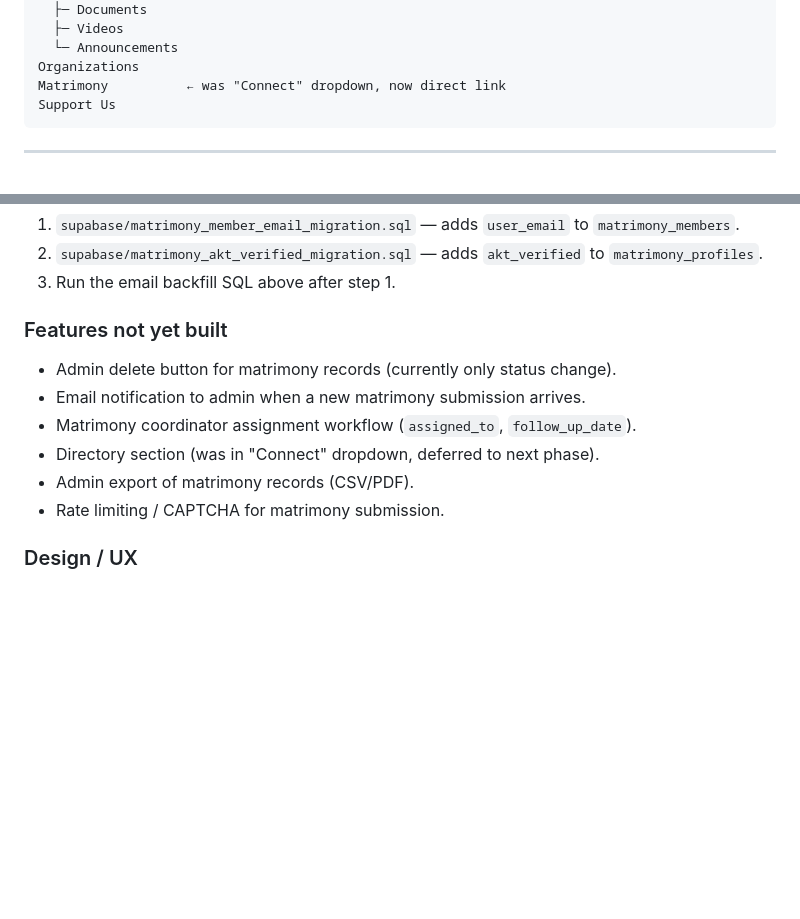
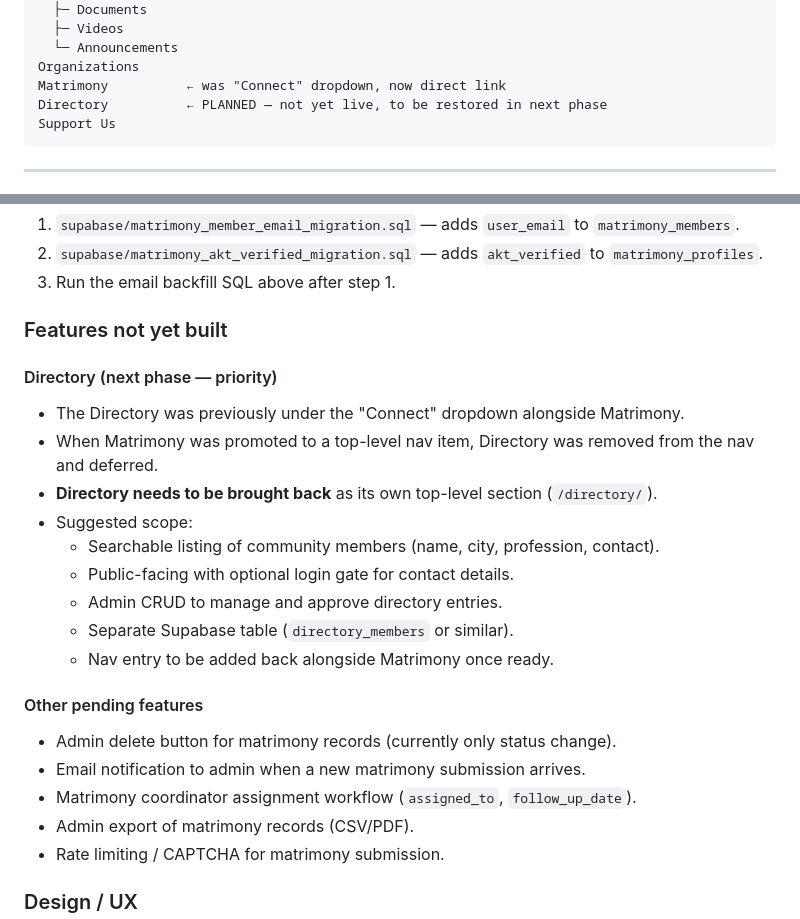
Before and after one commit to mdshirazakt-stack/iraqibiradari-site, a Markdown page: PROJECT_HANDOFF.md, 2 parts joined by grey strips. Drawn GitHub-style; blank space fills up the shorter version.

Commit message:
docs: note Directory section to be restored in next phase
Co-Authored-By: Claude Sonnet 4.6 <noreply@anthropic.com>

````diff
--- a/PROJECT_HANDOFF.md
+++ b/PROJECT_HANDOFF.md
@@ -425,6 +425,7 @@ Heritage ▾
   └─ Announcements
 Organizations
 Matrimony          ← was "Connect" dropdown, now direct link
+Directory          ← PLANNED — not yet live, to be restored in next phase
 Support Us
 ```
 
@@ -454,10 +455,22 @@ Support Us
 3. Run the email backfill SQL above after step 1.
 
 ### Features not yet built
+
+#### Directory (next phase — priority)
+- The Directory was previously under the "Connect" dropdown alongside Matrimony.
+- When Matrimony was promoted to a top-level nav item, Directory was removed from the nav and deferred.
+- **Directory needs to be brought back** as its own top-level section (`/directory/`).
+- Suggested scope:
+  - Searchable listing of community members (name, city, profession, contact).
+  - Public-facing with optional login gate for contact details.
+  - Admin CRUD to manage and approve directory entries.
+  - Separate Supabase table (`directory_members` or similar).
+  - Nav entry to be added back alongside Matrimony once ready.
+
+#### Other pending features
 - Admin delete button for matrimony records (currently only status change).
 - Email notification to admin when a new matrimony submission arrives.
 - Matrimony coordinator assignment workflow (`assigned_to`, `follow_up_date`).
-- Directory section (was in "Connect" dropdown, deferred to next phase).
 - Admin export of matrimony records (CSV/PDF).
 - Rate limiting / CAPTCHA for matrimony submission.
 
````
